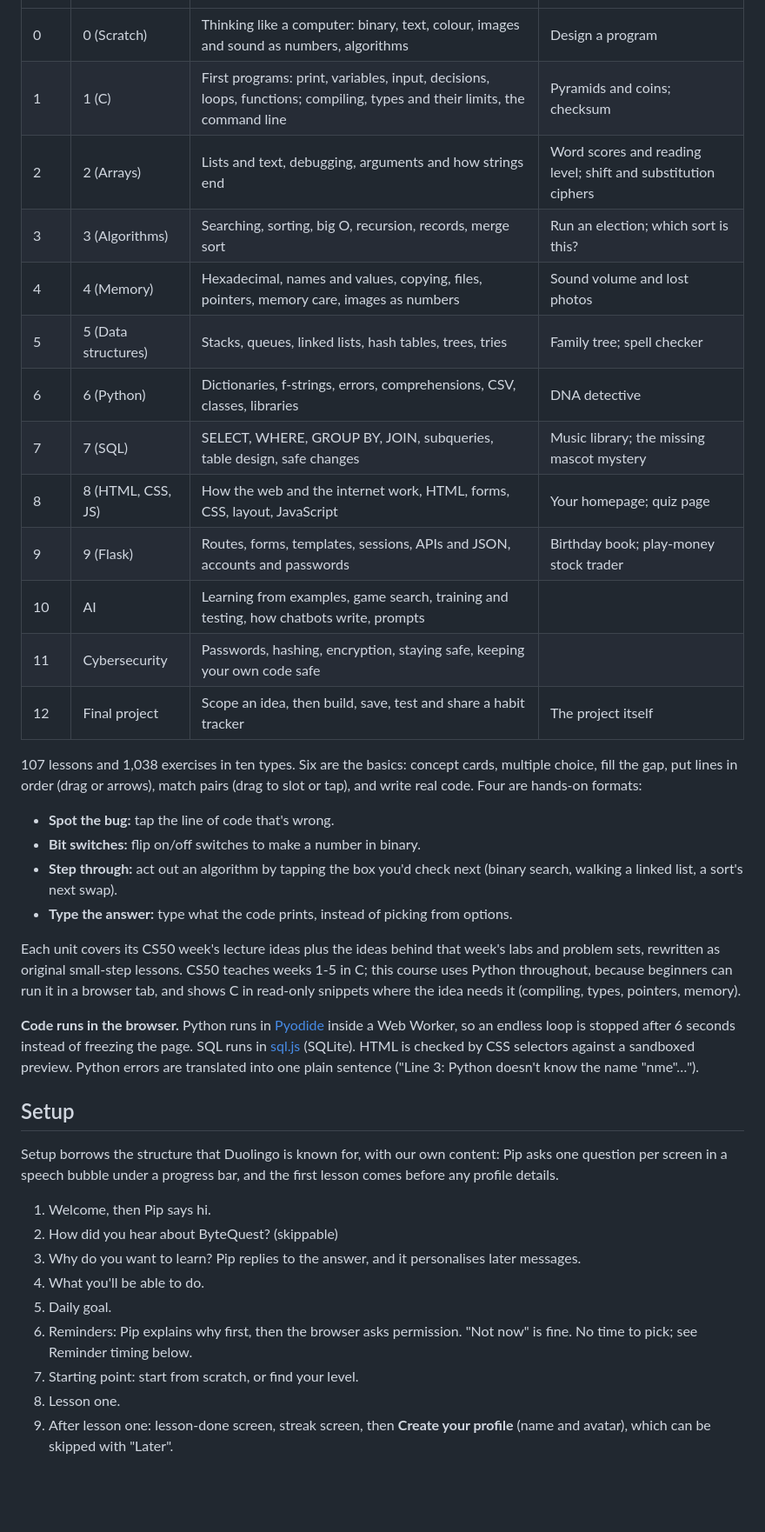
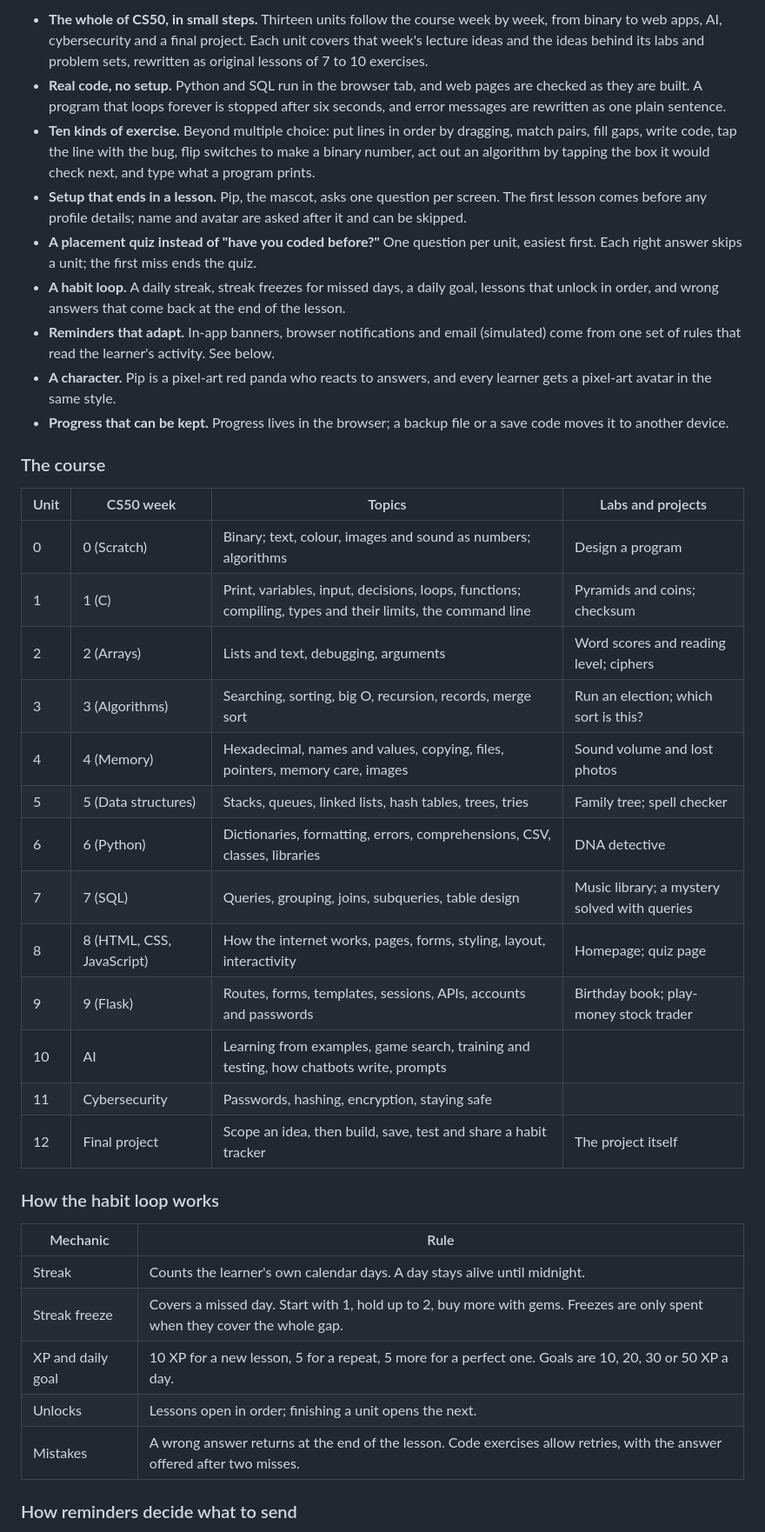
Before and after one commit to josephfanpm/Learntocode, a Markdown page: README.md, the part around one of its changes. Shown at 87% size. Rendered like a GitHub page; blank space fills up the shorter version.

```diff
--- a/README.md
+++ b/README.md
@@ -12,40 +46,40 @@ The course follows the topics of Harvard's [CS50x](https://cs50.harvard.edu/x/),
+- **The whole of CS50, in small steps.** Thirteen units follow the course week by week, from binary to web apps, AI, cybersecurity and a final project. Each unit covers that week's lecture ideas and the ideas behind its labs and problem sets, rewritten as original lessons of 7 to 10 exercises.
+- **Real code, no setup.** Python and SQL run in the browser tab, and web pages are checked as they are built. A program that loops forever is stopped after six seconds, and error messages are rewritten as one plain sentence.
+- **Ten kinds of exercise.** Beyond multiple choice: put lines in order by dragging, match pairs, fill gaps, write code, tap the line with the bug, flip switches to make a binary number, act out an algorithm by tapping the box it would check next, and type what a program prints.
+- **Setup that ends in a lesson.** Pip, the mascot, asks one question per screen. The first lesson comes before any profile details; name and avatar are asked after it and can be skipped.
+- **A placement quiz instead of "have you coded before?"** One question per unit, easiest first. Each right answer skips a unit; the first miss ends the quiz.
+- **A habit loop.** A daily streak, streak freezes for missed days, a daily goal, lessons that unlock in order, and wrong answers that come back at the end of the lesson.
+- **Reminders that adapt.** In-app banners, browser notifications and email (simulated) come from one set of rules that read the learner's activity. See below.
+- **A character.** Pip is a pixel-art red panda who reacts to answers, and every learner gets a pixel-art avatar in the same style.
+- **Progress that can be kept.** Progress lives in the browser; a backup file or a save code moves it to another device.
+
+### The course
+
+| Unit | CS50 week | Topics | Labs and projects |
 |---|---|---|---|
-| 0 | 0 (Scratch) | Thinking like a computer: binary, text, colour, images and sound as numbers, algorithms | Design a program |
-| 1 | 1 (C) | First programs: print, variables, input, decisions, loops, functions; compiling, types and their limits, the command line | Pyramids and coins; checksum |
-| 2 | 2 (Arrays) | Lists and text, debugging, arguments and how strings end | Word scores and reading level; shift and substitution ciphers |
+| 0 | 0 (Scratch) | Binary; text, colour, images and sound as numbers; algorithms | Design a program |
+| 1 | 1 (C) | Print, variables, input, decisions, loops, functions; compiling, types and their limits, the command line | Pyramids and coins; checksum |
+| 2 | 2 (Arrays) | Lists and text, debugging, arguments | Word scores and reading level; ciphers |
 | 3 | 3 (Algorithms) | Searching, sorting, big O, recursion, records, merge sort | Run an election; which sort is this? |
-| 4 | 4 (Memory) | Hexadecimal, names and values, copying, files, pointers, memory care, images as numbers | Sound volume and lost photos |
+| 4 | 4 (Memory) | Hexadecimal, names and values, copying, files, pointers, memory care, images | Sound volume and lost photos |
 | 5 | 5 (Data structures) | Stacks, queues, linked lists, hash tables, trees, tries | Family tree; spell checker |
-| 6 | 6 (Python) | Dictionaries, f-strings, errors, comprehensions, CSV, classes, libraries | DNA detective |
-| 7 | 7 (SQL) | SELECT, WHERE, GROUP BY, JOIN, subqueries, table design, safe changes | Music library; the missing mascot mystery |
-| 8 | 8 (HTML, CSS, JS) | How the web and the internet work, HTML, forms, CSS, layout, JavaScript | Your homepage; quiz page |
-| 9 | 9 (Flask) | Routes, forms, templates, sessions, APIs and JSON, accounts and passwords | Birthday book; play-money stock trader |
+| 6 | 6 (Python) | Dictionaries, formatting, errors, comprehensions, CSV, classes, libraries | DNA detective |
+| 7 | 7 (SQL) | Queries, grouping, joins, subqueries, table design | Music library; a mystery solved with queries |
+| 8 | 8 (HTML, CSS, JavaScript) | How the internet works, pages, forms, styling, layout, interactivity | Homepage; quiz page |
+| 9 | 9 (Flask) | Routes, forms, templates, sessions, APIs, accounts and passwords | Birthday book; play-money stock trader |
 | 10 | AI | Learning from examples, game search, training and testing, how chatbots write, prompts | |
-| 11 | Cybersecurity | Passwords, hashing, encryption, staying safe, keeping your own code safe | |
+| 11 | Cybersecurity | Passwords, hashing, encryption, staying safe | |
 | 12 | Final project | Scope an idea, then build, save, test and share a habit tracker | The project itself |
 
-107 lessons and 1,038 exercises in ten types. Six are the basics: concept cards, multiple choice, fill the gap, put lines in order (drag or arrows), match pairs (drag to slot or tap), and write real code. Four are hands-on formats:
+### How the habit loop works
 
-- **Spot the bug:** tap the line of code that's wrong.
-- **Bit switches:** flip on/off switches to make a number in binary.
-- **Step through:** act out an algorithm by tapping the box you'd check next (binary search, walking a linked list, a sort's next swap).
-- **Type the answer:** type what the code prints, instead of picking from options.
+| Mechanic | Rule |
+|---|---|
+| Streak | Counts the learner's own calendar days. A day stays alive until midnight. |
+| Streak freeze | Covers a missed day. Start with 1, hold up to 2, buy more with gems. Freezes are only spent when they cover the whole gap. |
+| XP and daily goal | 10 XP for a new lesson, 5 for a repeat, 5 more for a perfect one. Goals are 10, 20, 30 or 50 XP a day. |
+| Unlocks | Lessons open in order; finishing a unit opens the next. |
+| Mistakes | A wrong answer returns at the end of the lesson. Code exercises allow retries, with the answer offered after two misses. |
 
-Each unit covers its CS50 week's lecture ideas plus the ideas behind that week's labs and problem sets, rewritten as original small-step lessons. CS50 teaches weeks 1-5 in C; this course uses Python throughout, because beginners can run it in a browser tab, and shows C in read-only snippets where the idea needs it (compiling, types, pointers, memory).
+### How reminders decide what to send
 
-**Code runs in the browser.** Python runs in [Pyodide](https://pyodide.org) inside a Web Worker, so an endless loop is stopped after 6 seconds instead of freezing the page. SQL runs in [sql.js](https://sql.js.org) (SQLite). HTML is checked by CSS selectors against a sandboxed preview. Python errors are translated into one plain sentence ("Line 3: Python doesn't know the name "nme"…").
-
-## Setup
-
-Setup borrows the structure that Duolingo is known for, with our own content: Pip asks one question per screen in a speech bubble under a progress bar, and the first lesson comes before any profile details.
-
-1. Welcome, then Pip says hi.
-2. How did you hear about ByteQuest? (skippable)
-3. Why do you want to learn? Pip replies to the answer, and it personalises later messages.
-4. What you'll be able to do.
-5. Daily goal.
-6. Reminders: Pip explains why first, then the browser asks permission. "Not now" is fine. No time to pick; see Reminder timing below.
-7. Starting point: start from scratch, or find your level.
-8. Lesson one.
-9. After lesson one: lesson-done screen, streak screen, then **Create your profile** (name and avatar), which can be skipped with "Later".
-
```
Also changed, not shown: other parts of README.md (+87 -74 lines), docs/screenshot.png (added), 7 other files.
